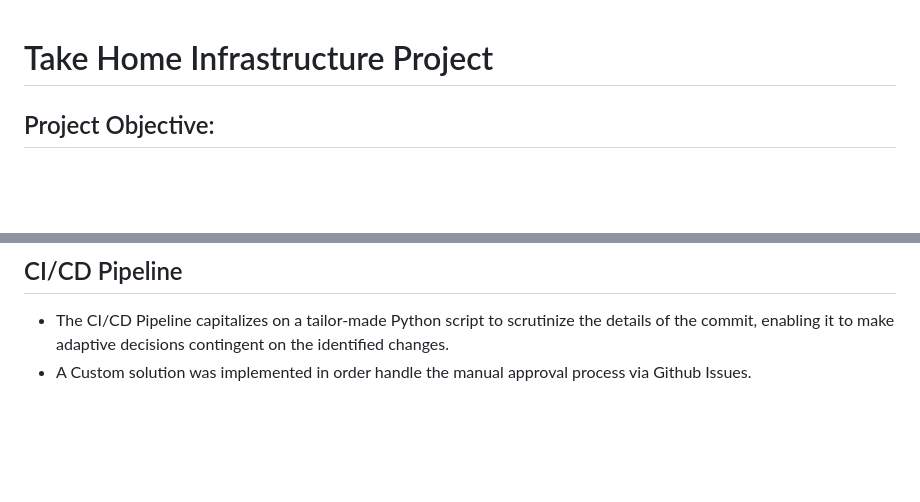
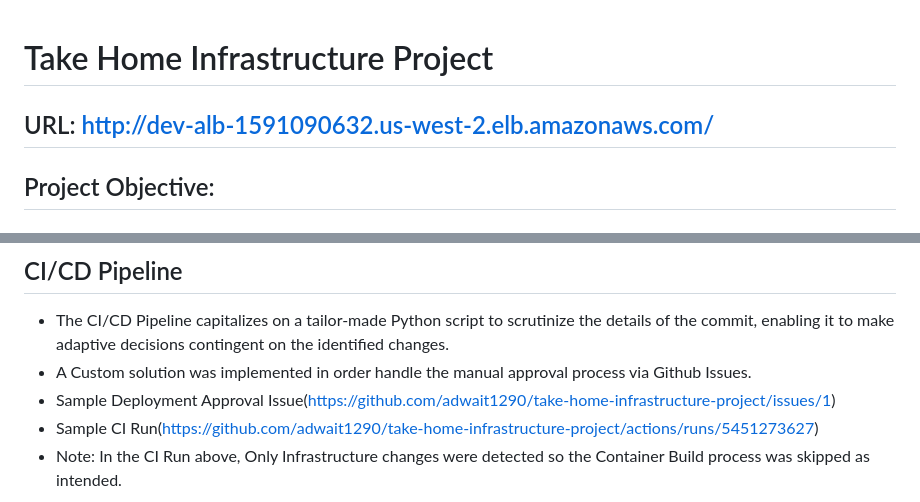
Before and after one commit to adwait1290/take-home-infrastructure-project, a Markdown page: README.md, 2 parts joined by grey strips. Rendered like a GitHub page; blank space fills up the shorter version.

Commit message:
final touches

```diff
--- a/README.md
+++ b/README.md
@@ -1,4 +1,5 @@
 # Take Home Infrastructure Project
+## URL: http://dev-alb-1591090632.us-west-2.elb.amazonaws.com/
 ## Project Objective:
 ##### The chief objective of this project centered around the efficient deployment of a performance-centric Wordpress site onto ECS/EKS utilizing Terraform. Whilst speed was a pivotal point, there were several other key considerations that I aimed to holistically incorporate within this undertaking, including:
 - Experimenting with Terragrunt for efficient Terraform management.
@@ -21,6 +22,10 @@
 ## CI/CD Pipeline
 - The CI/CD Pipeline capitalizes on a tailor-made Python script to scrutinize the details of the commit, enabling it to make adaptive decisions contingent on the identified changes.
 - A Custom solution was implemented in order handle the manual approval process via Github Issues.
+- Sample Deployment Approval Issue(https://github.com/adwait1290/take-home-infrastructure-project/issues/1)
+- Sample CI Run(https://github.com/adwait1290/take-home-infrastructure-project/actions/runs/5451273627)
+- Note: In the CI Run above, Only Infrastructure changes were detected so the Container Build process was skipped as intended.
+
 ![CI/CD Pipeline](ci_cd_flowchart.png "CI/CD Pipeline")
 
 
```
